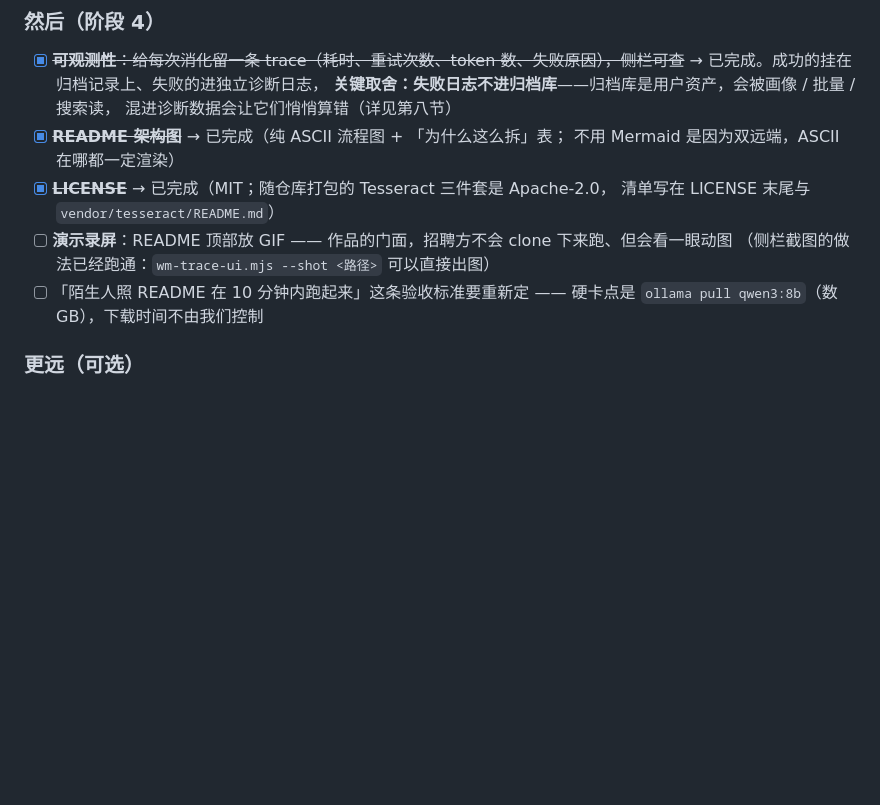
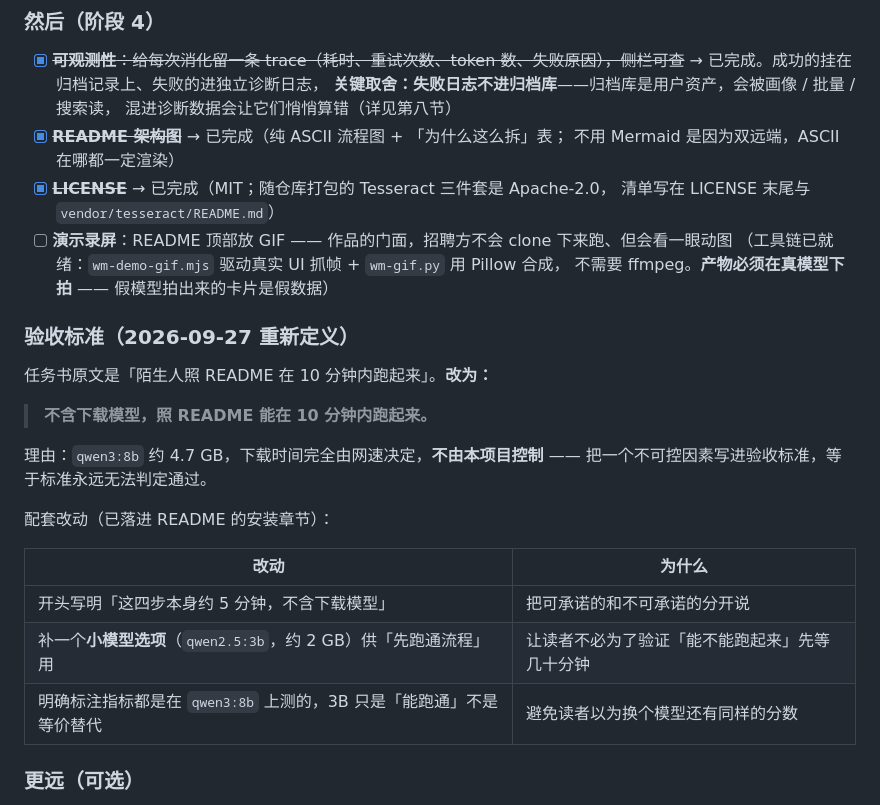
Before and after one commit to MaPleooo9/WisdoMark, a Markdown page: HANDOFF.md, the part around the change. Rendered like a GitHub page; blank space fills up the shorter version.

```diff
--- a/HANDOFF.md
+++ b/HANDOFF.md
@@ -238,9 +238,25 @@
 - [x] ~~**LICENSE**~~ → 已完成（MIT；随仓库打包的 Tesseract 三件套是 Apache-2.0，
       清单写在 LICENSE 末尾与 `vendor/tesseract/README.md`）
 - [ ] **演示录屏**：README 顶部放 GIF —— 作品的门面，招聘方不会 clone 下来跑、但会看一眼动图
-      （侧栏截图的做法已经跑通：`wm-trace-ui.mjs --shot <路径>` 可以直接出图）
-- [ ] 「陌生人照 README 在 10 分钟内跑起来」这条验收标准要重新定 ——
-      硬卡点是 `ollama pull qwen3:8b`（数 GB），下载时间不由我们控制
+      （工具链已就绪：`wm-demo-gif.mjs` 驱动真实 UI 抓帧 + `wm-gif.py` 用 Pillow 合成，
+      不需要 ffmpeg。**产物必须在真模型下拍** —— 假模型拍出来的卡片是假数据）
+
+### 验收标准（2026-09-27 重新定义）
+
+任务书原文是「陌生人照 README 在 10 分钟内跑起来」。**改为：**
+
+> **不含下载模型，照 README 能在 10 分钟内跑起来。**
+
+理由：`qwen3:8b` 约 4.7 GB，下载时间完全由网速决定，**不由本项目控制** ——
+把一个不可控因素写进验收标准，等于标准永远无法判定通过。
+
+配套改动（已落进 README 的安装章节）：
+
+| 改动 | 为什么 |
+|---|---|
+| 开头写明「这四步本身约 5 分钟，不含下载模型」 | 把可承诺的和不可承诺的分开说 |
+| 补一个**小模型选项**（`qwen2.5:3b`，约 2 GB）供「先跑通流程」用 | 让读者不必为了验证「能不能跑起来」先等几十分钟 |
+| 明确标注指标都是在 `qwen3:8b` 上测的，3B 只是「能跑通」不是等价替代 | 避免读者以为换个模型还有同样的分数 |
 
 ### 更远（可选）
 
```
Also changed, not shown: README.md (+19 -1 lines).
